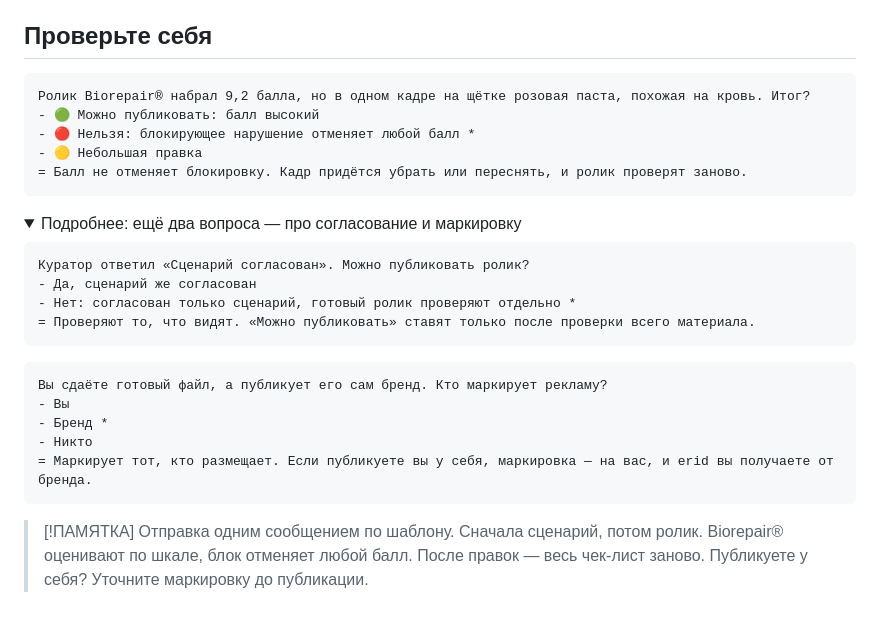
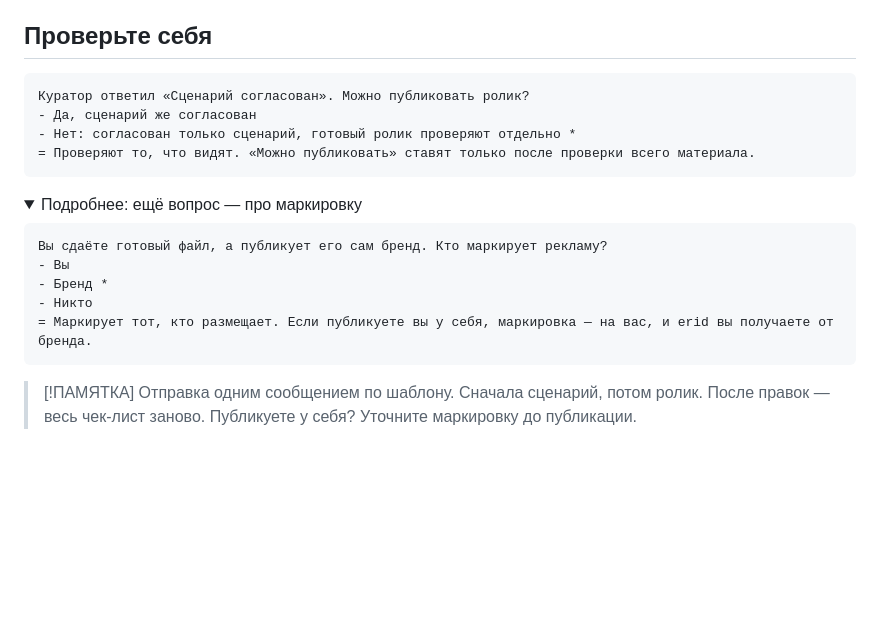
Before and after one commit to biorepaircreator09-del/onboarding-kreatorov, a Markdown page: content/sdacha.md, the part around one of its changes. GitHub-like rendering; folded sections open; blank space fills up the shorter version.

````diff
--- a/content/sdacha.md
+++ b/content/sdacha.md
@@ -135,22 +99,14 @@ Biorepair® оценивает по шкале из 10 баллов: от 9 —
 ## Проверьте себя
 
 ```вопрос
-Ролик Biorepair® набрал 9,2 балла, но в одном кадре на щётке розовая паста, похожая на кровь. Итог?
-- 🟢 Можно публиковать: балл высокий
-- 🔴 Нельзя: блокирующее нарушение отменяет любой балл *
-- 🟡 Небольшая правка
-= Балл не отменяет блокировку. Кадр придётся убрать или переснять, и ролик проверят заново.
-```
-
-<details class="more">
-<summary>Подробнее: ещё два вопроса — про согласование и маркировку</summary>
-
-```вопрос
 Куратор ответил «Сценарий согласован». Можно публиковать ролик?
 - Да, сценарий же согласован
 - Нет: согласован только сценарий, готовый ролик проверяют отдельно *
 = Проверяют то, что видят. «Можно публиковать» ставят только после проверки всего материала.
 ```
+
+<details class="more">
+<summary>Подробнее: ещё вопрос — про маркировку</summary>
 
 ```вопрос
 Вы сдаёте готовый файл, а публикует его сам бренд. Кто маркирует рекламу?
@@ -163,4 +119,4 @@ Biorepair® оценивает по шкале из 10 баллов: от 9 —
 </details>
 
 > [!ПАМЯТКА]
-> Отправка одним сообщением по шаблону. Сначала сценарий, потом ролик. Biorepair® оценивают по шкале, блок отменяет любой балл. После правок — весь чек-лист заново. Публикуете у себя? Уточните маркировку до публикации.
+> Отправка одним сообщением по шаблону. Сначала сценарий, потом ролик. После правок — весь чек-лист заново. Публикуете у себя? Уточните маркировку до публикации.
````
Also changed, not shown: other parts of content/sdacha.md (+0 -36 lines), content/faq.md (+1 -1 lines), content/proizvodstvo.md (+1 -1 lines).
